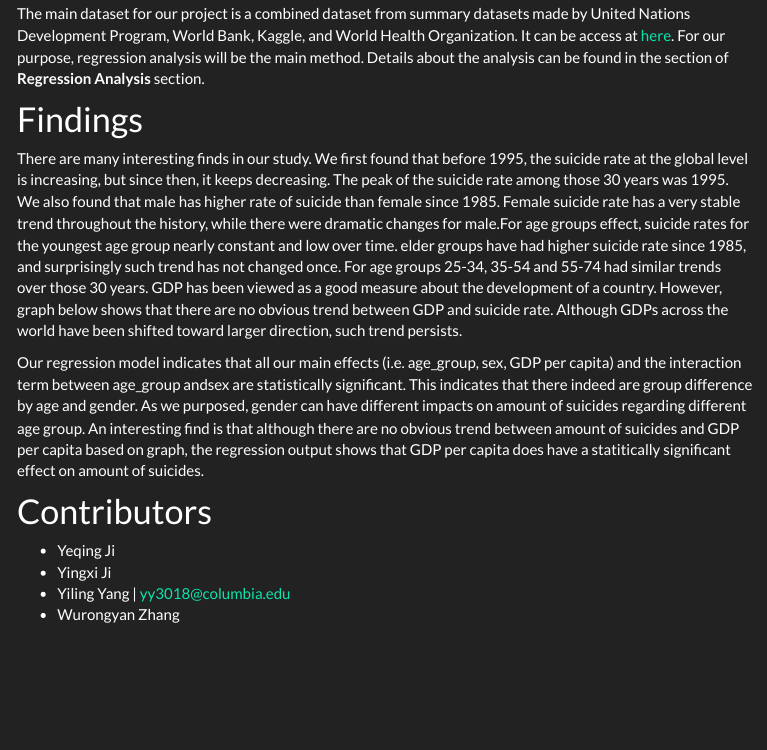
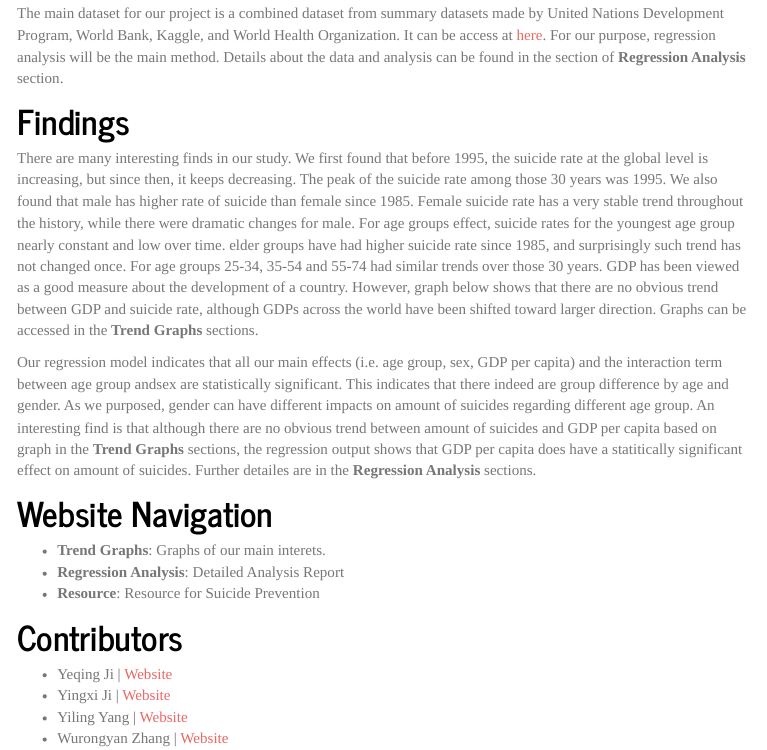
Before and after one commit to Y-ange/suicideProj.github.io, an R Markdown document (index.Rmd): the page in a window 1100 px wide, from 770 px down. The pictures show the output file index.html that the author committed with the source, opened offline; library style sheets and scripts come from the installed R packages; menus at the side of the page are left out.

Commit message:
- Further revise comments - Change a theme

```diff
--- a/_site.yml
+++ b/_site.yml
@@ -11,4 +11,4 @@ navbar:
       href: resource.html
 output:
   html_document:
-    theme: darkly
+    theme: journal
--- a/index.Rmd
+++ b/index.Rmd
@@ -24,17 +24,21 @@ Death by suicide is an extremely complex issue that causes pain to hundreds of t
 
 # Data
 
-The main dataset for our project is a combined dataset from summary datasets made by United Nations Development Program, World Bank, Kaggle, and World Health Organization. It can be access at [here](https://www.kaggle.com/russellyates88/suicide-rates-overview-1985-to-2016). For our purpose, regression analysis will be the main method. Details about the analysis can be found in the section of **Regression Analysis** section.
+The main dataset for our project is a combined dataset from summary datasets made by United Nations Development Program, World Bank, Kaggle, and World Health Organization. It can be access at [here](https://www.kaggle.com/russellyates88/suicide-rates-overview-1985-to-2016). For our purpose, regression analysis will be the main method. Details about the data and analysis can be found in the section of **Regression Analysis** section.
 
 # Findings
 
-There are many interesting finds in our study. We first found that before 1995, the suicide rate at the global level is increasing, but since then, it keeps decreasing. The peak of the suicide rate among those 30 years was 1995. We also found that male has higher rate of suicide than female since 1985. Female suicide rate has a very stable trend throughout the history, while there were dramatic changes for male.For age groups effect, suicide rates for the youngest age group nearly constant  and low over time. elder groups have had higher suicide rate since 1985, and surprisingly such trend has not changed once. For age groups 25-34, 35-54 and 55-74 had similar trends over those 30 years. GDP has been viewed as a good measure about the development of a country. However, graph below shows that there are no obvious trend between GDP and suicide rate. Although GDPs across the world have been shifted toward larger direction, such trend persists.
+There are many interesting finds in our study. We first found that before 1995, the suicide rate at the global level is increasing, but since then, it keeps decreasing. The peak of the suicide rate among those 30 years was 1995. We also found that male has higher rate of suicide than female since 1985. Female suicide rate has a very stable trend throughout the history, while there were dramatic changes for male. For age groups effect, suicide rates for the youngest age group nearly constant  and low over time. elder groups have had higher suicide rate since 1985, and surprisingly such trend has not changed once. For age groups 25-34, 35-54 and 55-74 had similar trends over those 30 years. GDP has been viewed as a good measure about the development of a country. However, graph below shows that there are no obvious trend between GDP and suicide rate, although GDPs across the world have been shifted toward larger direction. Graphs can be accessed in the **Trend Graphs** sections.
 
-Our regression model indicates that all our main effects (i.e. age_group, sex, GDP per capita) and the interaction term between age_group andsex are statistically significant. This indicates that there indeed are group difference by age and gender. As we purposed, gender can have different impacts on amount of suicides regarding different age group. An interesting find is that although there are no obvious trend between amount of suicides and GDP per capita based on graph, the regression output shows that GDP per capita does have a statitically significant effect on amount of suicides.
+Our regression model indicates that all our main effects (i.e. age group, sex, GDP per capita) and the interaction term between age group andsex are statistically significant. This indicates that there indeed are group difference by age and gender. As we purposed, gender can have different impacts on amount of suicides regarding different age group. An interesting find is that although there are no obvious trend between amount of suicides and GDP per capita based on graph in the **Trend Graphs** sections, the regression output shows that GDP per capita does have a statitically significant effect on amount of suicides. Further detailes are in the **Regression Analysis** sections.
+
+# Website Navigation
+- **Trend Graphs**: Graphs of our main interets.
+- **Regression Analysis**: Detailed Analysis Report
+- **Resource**: Resource for Suicide Prevention
 
 # Contributors
-
-- Yeqing Ji
-- Yingxi Ji
-- Yiling Yang | [yy3018@columbia.edu](yy3018@columbia.edu)
-- Wurongyan Zhang
+- Yeqing Ji | [Website](https://yj2580.github.io/)
+- Yingxi Ji | [Website](https://yj2579.github.io/)
+- Yiling Yang | [Website](https://yy3018.github.io/)
+- Wurongyan Zhang | [Website](https://wz2507.github.io/)
```
Also changed, not shown: general.Rmd (+1 -2 lines), regression.Rmd (+1 -0 lines), general.html, index.html, regression.html, resource.html.
